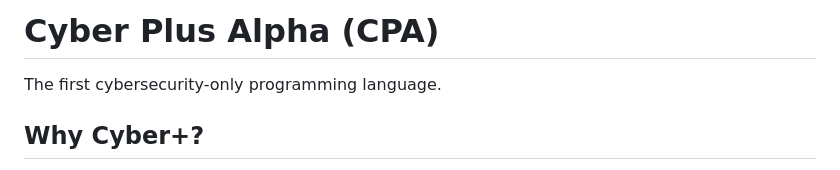
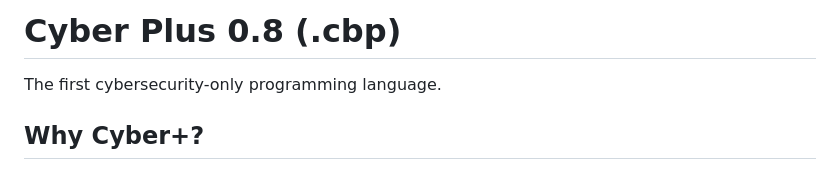
Before and after one commit to TanmayCzax/Cyber-Programming-language-Alpha, a Markdown page: README.md, the part around the change. GitHub-like rendering.

```diff
--- a/README.md
+++ b/README.md
@@ -1,4 +1,4 @@
-# Cyber Plus Alpha (CPA)
+# Cyber Plus 0.8 (.cbp)
 The first cybersecurity-only programming language.
 
 ## Why Cyber+?
```
